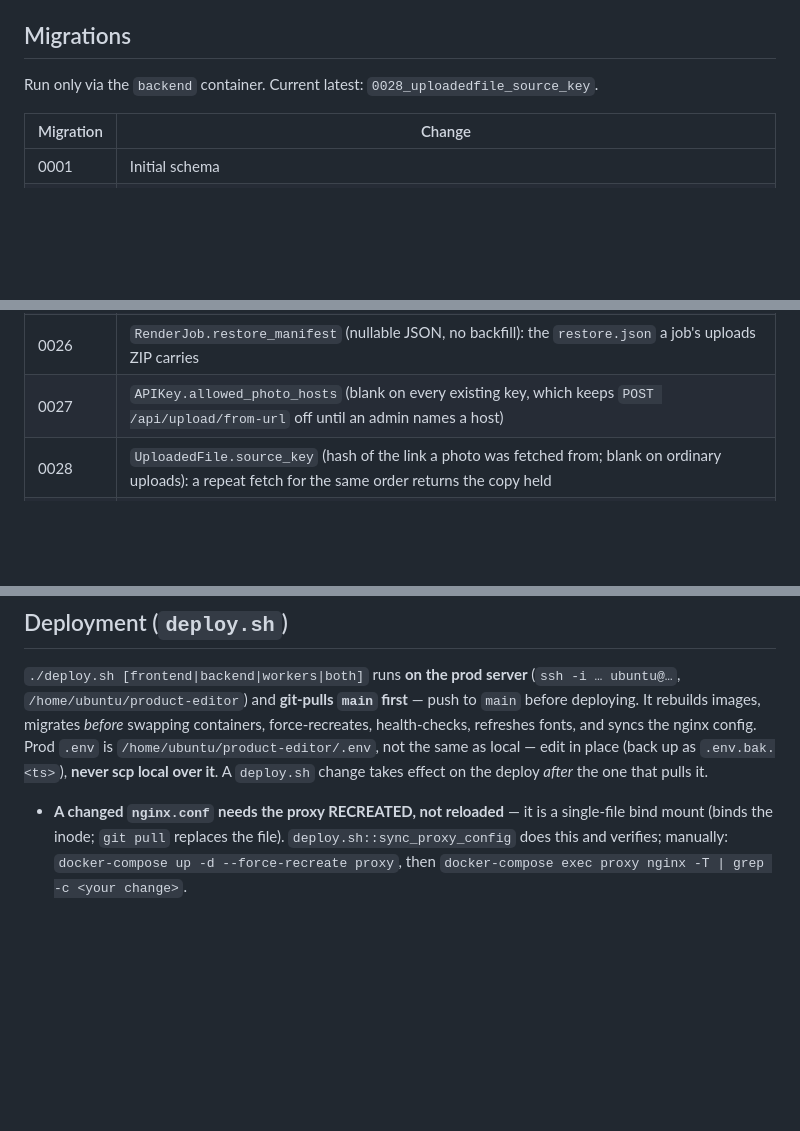
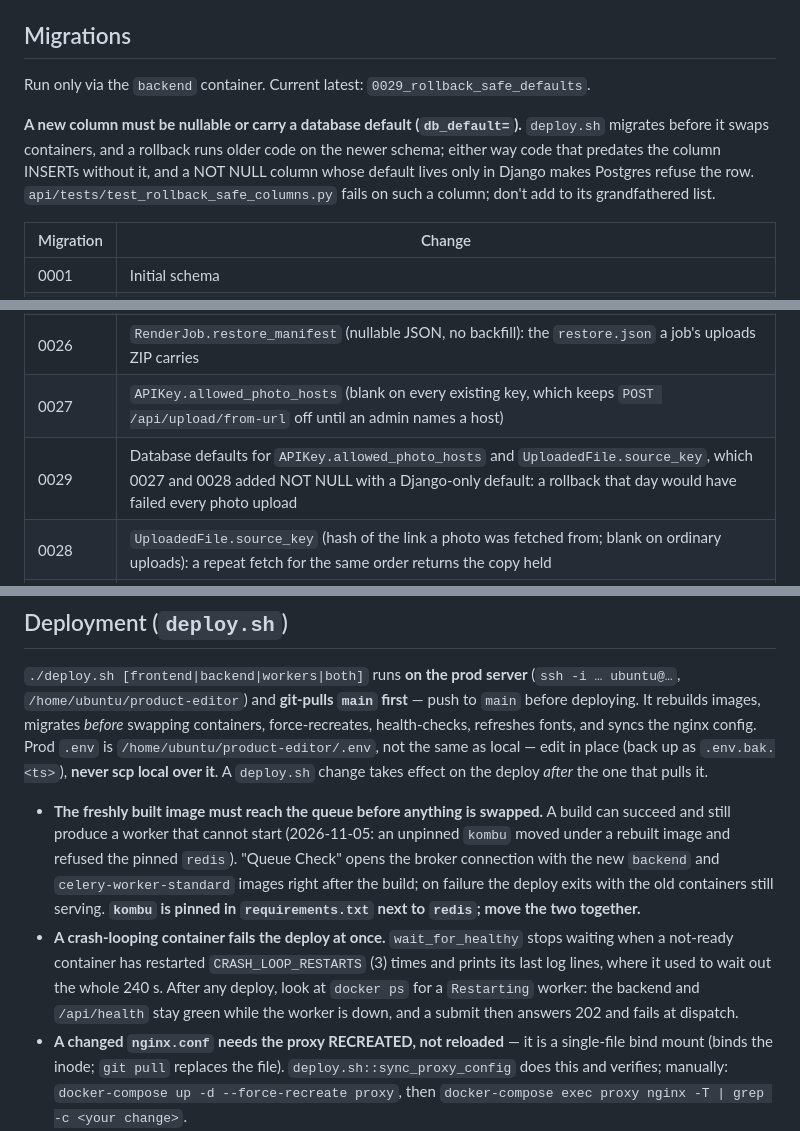
Before and after one commit to printo/product-editor, a Markdown page: CLAUDE.md, 3 parts joined by grey strips. GitHub-like rendering; blank space fills up the shorter version.

Commit message:
docs: the 2026-11-05 worker outage and the rules it leaves behind
CLAUDE.md (Queue Check, crash-loop fast fail, the column rule, 0029),
AI_GUARDRAILS.md (pin kombu with redis; nullable or db_default) and
HISTORY.md (what happened, in order).

Co-Authored-By: Claude Fable 5.1 <noreply@anthropic.com>

```diff
--- a/CLAUDE.md
+++ b/CLAUDE.md
@@ -755,7 +755,9 @@ Smoke: `scripts/smoke-test-calendar.sh`. Benchmark: a 12-surface render was ~1.8
 
 ## Migrations
 
-Run only via the `backend` container. Current latest: `0028_uploadedfile_source_key`.
+Run only via the `backend` container. Current latest: `0029_rollback_safe_defaults`.
+
+**A new column must be nullable or carry a database default (`db_default=`).** `deploy.sh` migrates before it swaps containers, and a rollback runs older code on the newer schema; either way code that predates the column INSERTs without it, and a NOT NULL column whose default lives only in Django makes Postgres refuse the row. `api/tests/test_rollback_safe_columns.py` fails on such a column; don't add to its grandfathered list.
 
 | Migration | Change |
 |---|---|
@@ -785,6 +787,7 @@ Run only via the `backend` container. Current latest: `0028_uploadedfile_source_
 | 0025 | `LayoutTemplate.extra_layouts` (the other same-window-box layouts a template is also offered on; the home layout stays `layout`) and `LayoutTemplate.orientation` (the way a template faces: `''` as drawn, `portrait`, `landscape`; existing rows stay blank). One migration for the whole shared-templates PR, by request |
 | 0026 | `RenderJob.restore_manifest` (nullable JSON, no backfill): the `restore.json` a job's uploads ZIP carries |
 | 0027 | `APIKey.allowed_photo_hosts` (blank on every existing key, which keeps `POST /api/upload/from-url` off until an admin names a host) |
+| 0029 | Database defaults for `APIKey.allowed_photo_hosts` and `UploadedFile.source_key`, which 0027 and 0028 added NOT NULL with a Django-only default: a rollback that day would have failed every photo upload |
 | 0028 | `UploadedFile.source_key` (hash of the link a photo was fetched from; blank on ordinary uploads): a repeat fetch for the same order returns the copy held |
 | 0022 | `APIKey.max_requests_per_day` → `PositiveIntegerField`, default blank (no cap), every existing unchosen value blanked; the field is enforced from here on |
 
@@ -798,6 +801,8 @@ Run only via the `backend` container. Current latest: `0028_uploadedfile_source_
 
 `./deploy.sh [frontend|backend|workers|both]` runs **on the prod server** (`ssh -i … ubuntu@…`, `/home/ubuntu/product-editor`) and **git-pulls `main` first** — push to `main` before deploying. It rebuilds images, migrates *before* swapping containers, force-recreates, health-checks, refreshes fonts, and syncs the nginx config. Prod `.env` is `/home/ubuntu/product-editor/.env`, not the same as local — edit in place (back up as `.env.bak.<ts>`), **never scp local over it**. A `deploy.sh` change takes effect on the deploy *after* the one that pulls it.
 
+- **The freshly built image must reach the queue before anything is swapped.** A build can succeed and still produce a worker that cannot start (2026-11-05: an unpinned `kombu` moved under a rebuilt image and refused the pinned `redis`). "Queue Check" opens the broker connection with the new `backend` and `celery-worker-standard` images right after the build; on failure the deploy exits with the old containers still serving. **`kombu` is pinned in `requirements.txt` next to `redis`; move the two together.**
+- **A crash-looping container fails the deploy at once.** `wait_for_healthy` stops waiting when a not-ready container has restarted `CRASH_LOOP_RESTARTS` (3) times and prints its last log lines, where it used to wait out the whole 240 s. After any deploy, look at `docker ps` for a `Restarting` worker: the backend and `/api/health` stay green while the worker is down, and a submit then answers 202 and fails at dispatch.
 - **A changed `nginx.conf` needs the proxy RECREATED, not reloaded** — it is a single-file bind mount (binds the inode; `git pull` replaces the file). `deploy.sh::sync_proxy_config` does this and verifies; manually: `docker-compose up -d --force-recreate proxy`, then `docker-compose exec proxy nginx -T | grep -c <your change>`.
 - **`entrypoint.sh` (web path) IGNORES its `$@`**: it always runs `migrate` → seeds `DIRECT`/`EXTERNAL`/`TESTING`/`INTERNAL` keys from env → `exec gunicorn`. Use `docker-compose run --rm --entrypoint /opt/venv/bin/python backend manage.py <cmd>`. The celery paths honour `$1`. The container self-migrates on every boot.
 - **collectstatic runs at image build time** with an inline build-only secret; verify Dockerfile/settings changes with a clean build.
```
Also changed, not shown: docs/AI_GUARDRAILS.md (+2 -0 lines), docs/HISTORY.md (+1 -0 lines).
